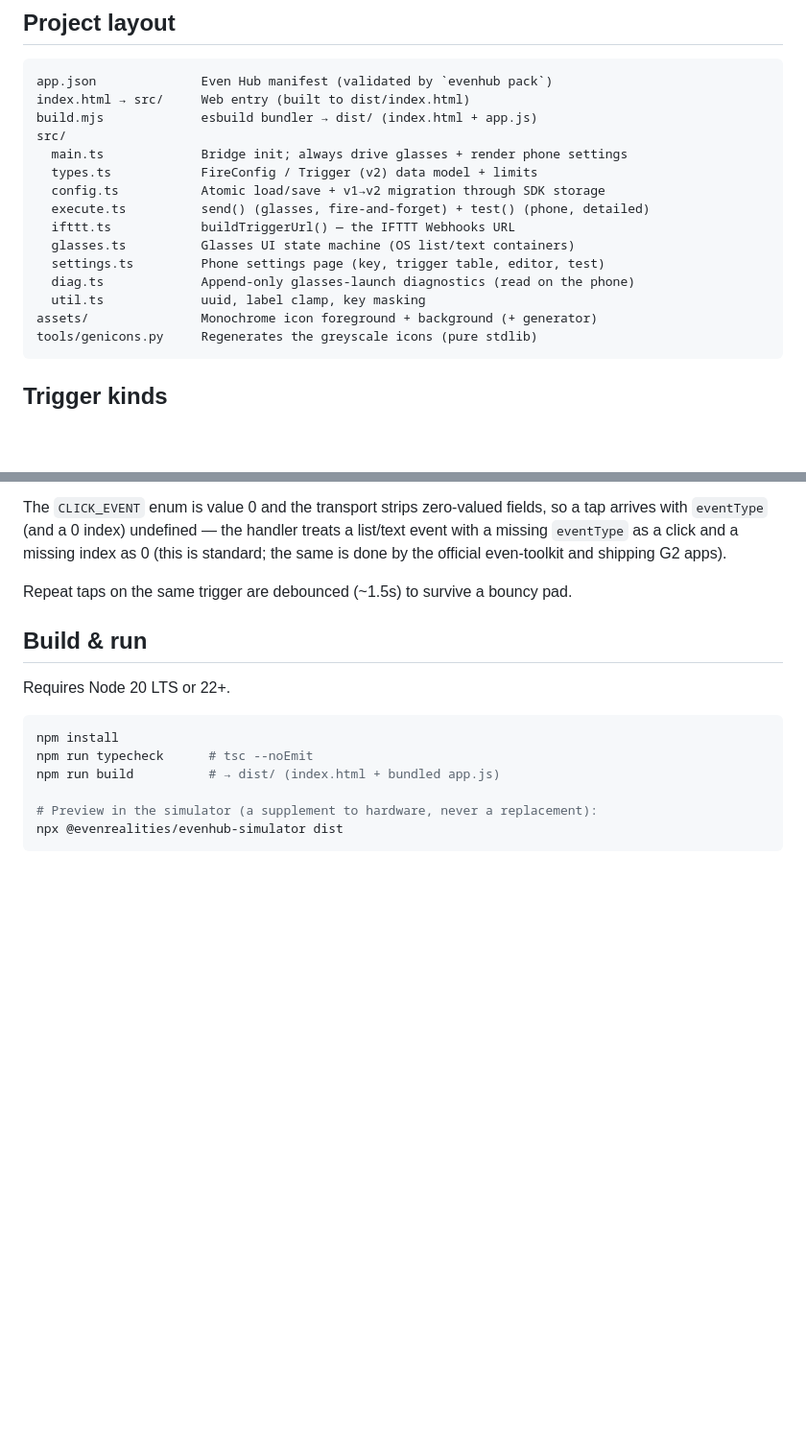
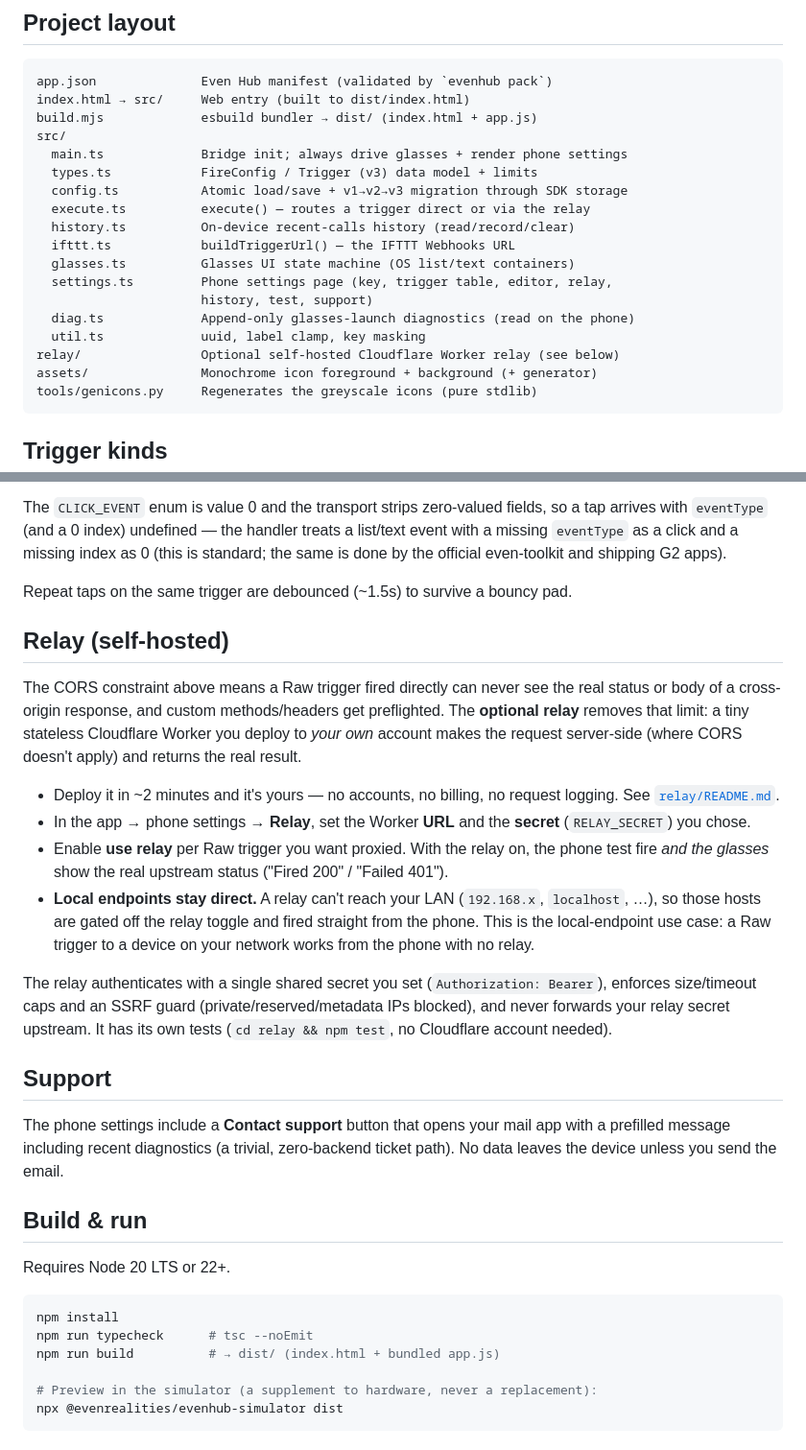
Before and after one commit to zakstone7/even-fire, a Markdown page: README.md, 2 parts joined by grey strips. Shown at 96% size. GitHub-like rendering; blank space fills up the shorter version.

Commit message:
Document self-hosted relay, v3 model, history and support (Phase 3)
- Project layout: add history.ts, relay/, correct execute.ts description
- Data model: v2 → v3 (relay, per-trigger useRelay, historyLimit) + history store
- Trigger kinds: note the relay yields real status/body for any host
- Glasses screens: add the Result row (real relayed status)
- New Relay (self-hosted) and Support sections

Co-Authored-By: Claude Opus 4.8 <noreply@anthropic.com>
Claude-Session: https://claude.ai/code/session_01TosSSb5Mtuyyyq7ZSYNgRs

````diff
--- a/README.md
+++ b/README.md
@@ -119,14 +119,17 @@ index.html → src/     Web entry (built to dist/index.html)
 build.mjs             esbuild bundler → dist/ (index.html + app.js)
 src/
   main.ts             Bridge init; always drive glasses + render phone settings
-  types.ts            FireConfig / Trigger (v2) data model + limits
-  config.ts           Atomic load/save + v1→v2 migration through SDK storage
-  execute.ts          send() (glasses, fire-and-forget) + test() (phone, detailed)
+  types.ts            FireConfig / Trigger (v3) data model + limits
+  config.ts           Atomic load/save + v1→v2→v3 migration through SDK storage
+  execute.ts          execute() — routes a trigger direct or via the relay
+  history.ts          On-device recent-calls history (read/record/clear)
   ifttt.ts            buildTriggerUrl() — the IFTTT Webhooks URL
   glasses.ts          Glasses UI state machine (OS list/text containers)
-  settings.ts         Phone settings page (key, trigger table, editor, test)
+  settings.ts         Phone settings page (key, trigger table, editor, relay,
+                      history, test, support)
   diag.ts             Append-only glasses-launch diagnostics (read on the phone)
   util.ts             uuid, label clamp, key masking
+relay/                Optional self-hosted Cloudflare Worker relay (see below)
 assets/               Monochrome icon foreground + background (+ generator)
 tools/genicons.py     Regenerates the greyscale icons (pure stdlib)
 ```
@@ -202,6 +219,37 @@ a list/text event with a missing `eventType` as a click and a missing index as 0
 apps).
 
 Repeat taps on the same trigger are debounced (~1.5s) to survive a bouncy pad.
+
+## Relay (self-hosted)
+
+The CORS constraint above means a Raw trigger fired directly can never see the
+real status or body of a cross-origin response, and custom methods/headers get
+preflighted. The **optional relay** removes that limit: a tiny stateless
+Cloudflare Worker you deploy to *your own* account makes the request
+server-side (where CORS doesn't apply) and returns the real result.
+
+- Deploy it in ~2 minutes and it's yours — no accounts, no billing, no request
+  logging. See [`relay/README.md`](relay/README.md).
+- In the app → phone settings → **Relay**, set the Worker **URL** and the
+  **secret** (`RELAY_SECRET`) you chose.
+- Enable **use relay** per Raw trigger you want proxied. With the relay on, the
+  phone test fire *and the glasses* show the real upstream status ("Fired 200" /
+  "Failed 401").
+- **Local endpoints stay direct.** A relay can't reach your LAN
+  (`192.168.x`, `localhost`, …), so those hosts are gated off the relay toggle
+  and fired straight from the phone. This is the local-endpoint use case: a Raw
+  trigger to a device on your network works from the phone with no relay.
+
+The relay authenticates with a single shared secret you set (`Authorization:
+Bearer`), enforces size/timeout caps and an SSRF guard (private/reserved/metadata
+IPs blocked), and never forwards your relay secret upstream. It has its own
+tests (`cd relay && npm test`, no Cloudflare account needed).
+
+## Support
+
+The phone settings include a **Contact support** button that opens your mail app
+with a prefilled message including recent diagnostics (a trivial, zero-backend
+ticket path). No data leaves the device unless you send the email.
 
 ## Build & run
 
````
Also changed, not shown: other parts of README.md (+18 -4 lines).
